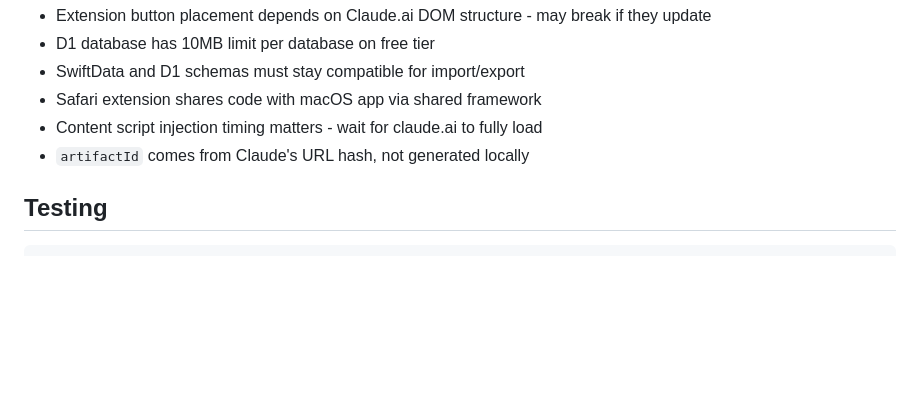
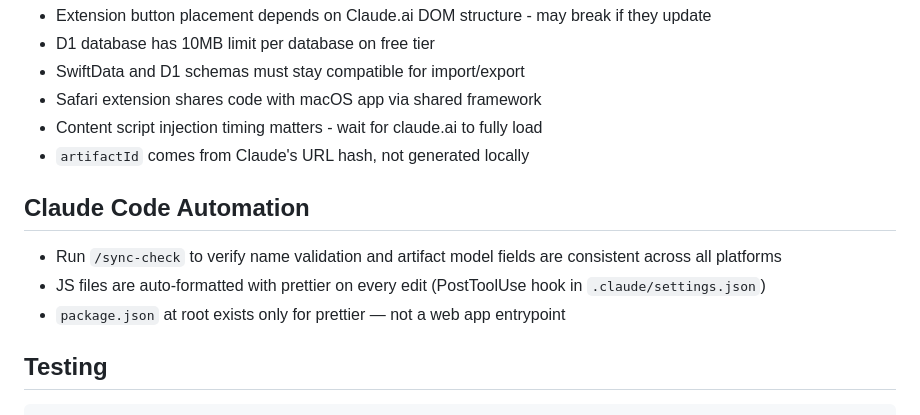
Before and after one commit to Aventerica89/artifact-manager, a Markdown page: CLAUDE.md, the part around the change. Drawn GitHub-style; blank space fills up the shorter version.

Commit message:
docs: add Claude Code automation section to CLAUDE.md

````diff
--- a/CLAUDE.md
+++ b/CLAUDE.md
@@ -92,6 +92,12 @@ name, description, artifactType, sourceType, publishedUrl, artifactId, fileName,
 - Content script injection timing matters - wait for claude.ai to fully load
 - `artifactId` comes from Claude's URL hash, not generated locally
 
+## Claude Code Automation
+
+- Run `/sync-check` to verify name validation and artifact model fields are consistent across all platforms
+- JS files are auto-formatted with prettier on every edit (PostToolUse hook in `.claude/settings.json`)
+- `package.json` at root exists only for prettier — not a web app entrypoint
+
 ## Testing
 
 ```bash
````
